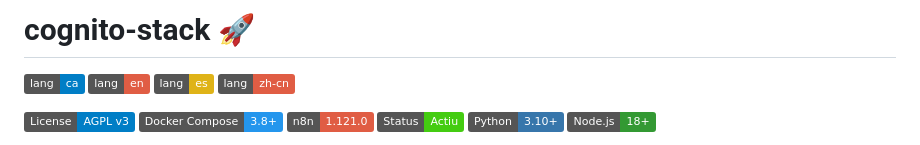
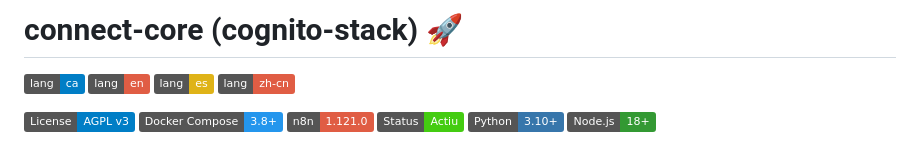
Before and after one commit to Axlfc/connect-core, a Markdown page: README.ca.md, the part around the change. GitHub-like rendering; badges without logos.

```diff
--- a/README.ca.md
+++ b/README.ca.md
@@ -1,4 +1,4 @@
-# cognito-stack 🚀
+# connect-core **(cognito-stack)** 🚀
 [![ca](https://img.shields.io/badge/lang-ca-blue.svg)](https://github.com/Axlfc/connect-core/blob/master/README.ca.md)
 [![en](https://img.shields.io/badge/lang-en-red.svg)](https://github.com/Axlfc/connect-core/blob/master/README.en.md)
 [![es](https://img.shields.io/badge/lang-es-yellow.svg)](https://github.com/Axlfc/connect-core/blob/master/README.md)
```
